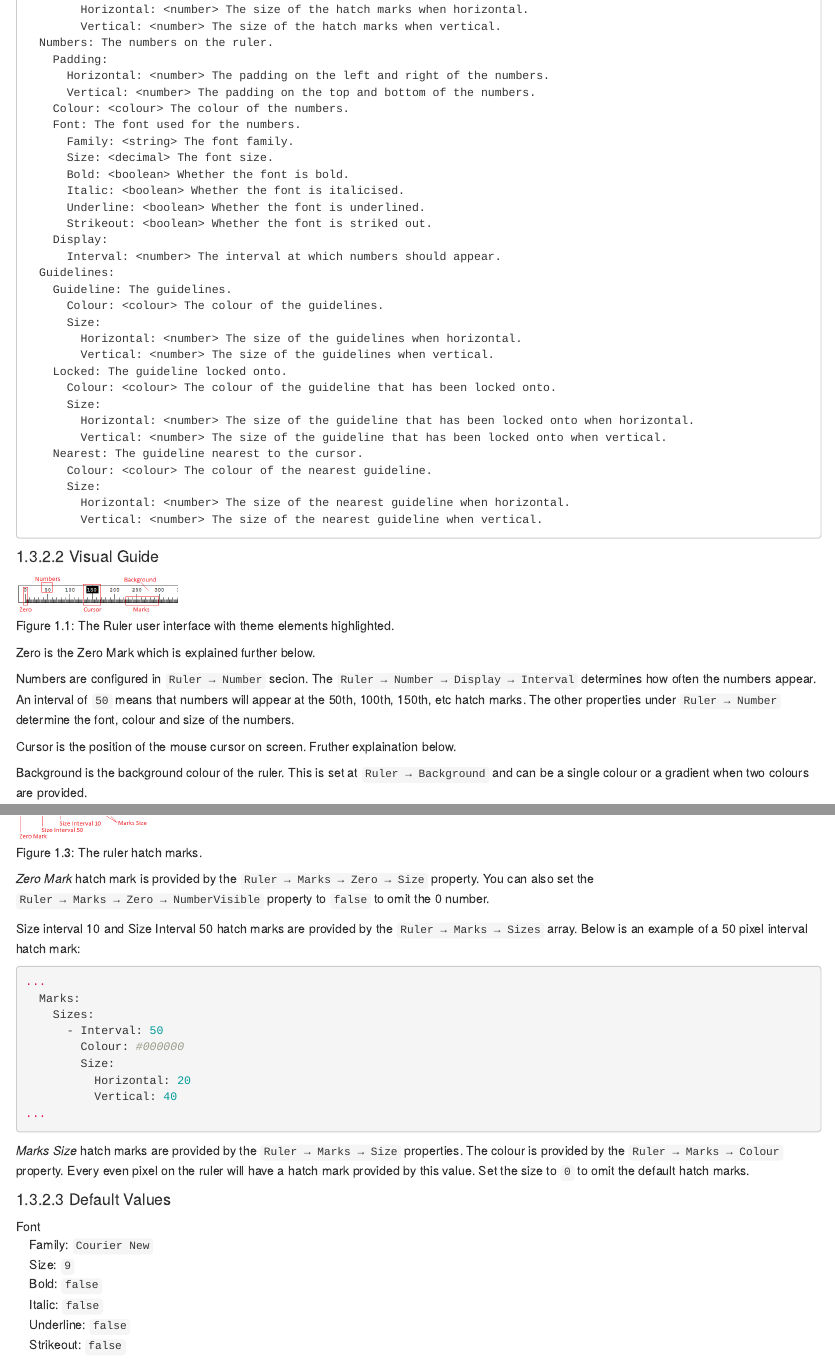
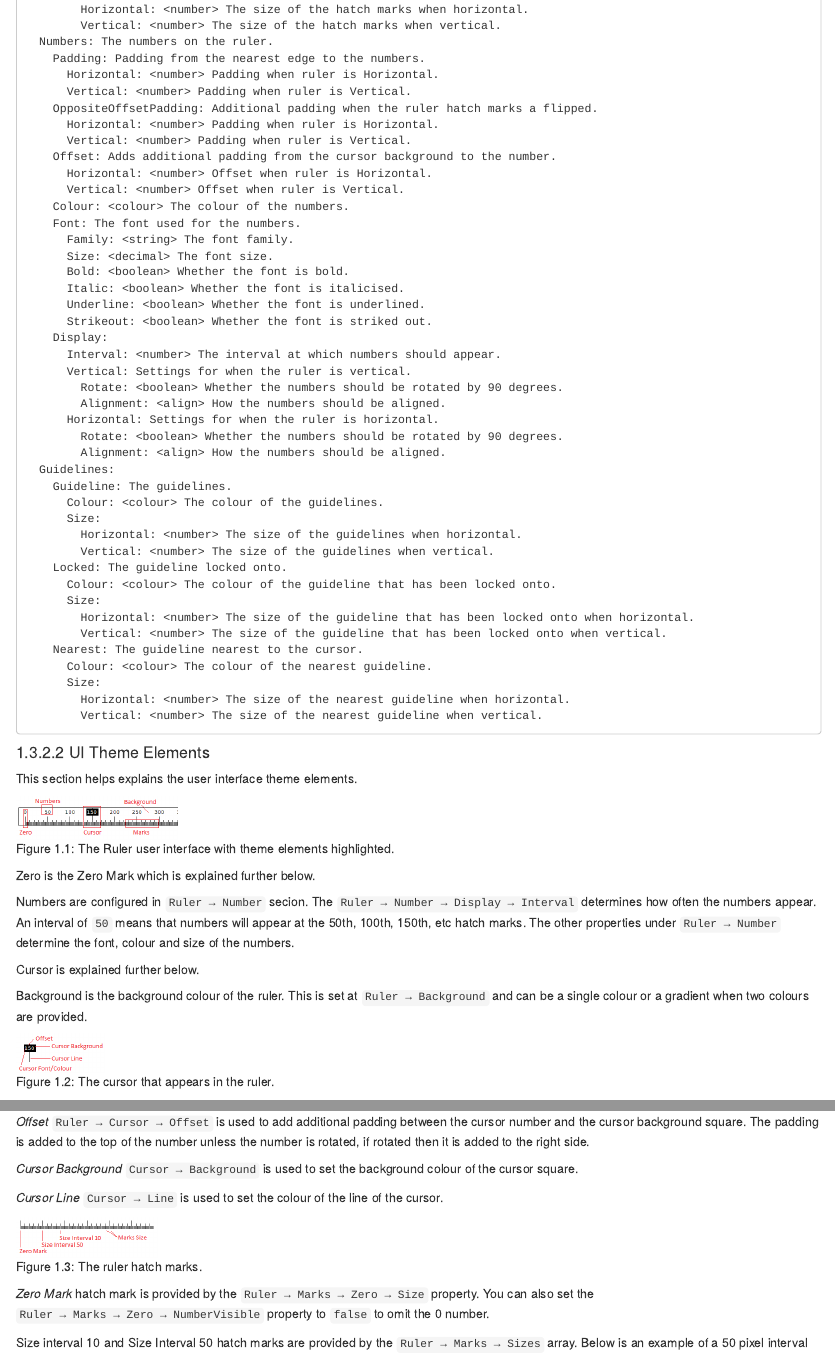
Before and after one commit to Cossey/ScreenPixelRuler2, an R Markdown document (Help/90-themes.rmd): the page in a window 1100 px wide, from 2230 px down before the commit and from 2320 px down after it, so that both start at the same text, and a second part further down, joined at a grey line. Rendered offline with R 4.5, knitr and Pandoc, with nearby package versions; drawn as R Markdown's standard HTML page in place of the format the file asks for.

Commit message:
Help Update
Improve and refine help documentation.

````diff
--- a/Help/90-themes.rmd
+++ b/Help/90-themes.rmd
@@ -133,9 +141,15 @@ Ruler: Ruler themeing.
         Horizontal: <number> The size of the hatch marks when horizontal.
         Vertical: <number> The size of the hatch marks when vertical.
   Numbers: The numbers on the ruler.
-    Padding:
-      Horizontal: <number> The padding on the left and right of the numbers.
-      Vertical: <number> The padding on the top and bottom of the numbers.
+    Padding: Padding from the nearest edge to the numbers.
+      Horizontal: <number> Padding when ruler is Horizontal.
+      Vertical: <number> Padding when ruler is Vertical.
+    OppositeOffsetPadding: Additional padding when the ruler hatch marks a flipped.
+      Horizontal: <number> Padding when ruler is Horizontal.
+      Vertical: <number> Padding when ruler is Vertical.
+    Offset: Adds additional padding from the cursor background to the number.
+      Horizontal: <number> Offset when ruler is Horizontal.
+      Vertical: <number> Offset when ruler is Vertical.
     Colour: <colour> The colour of the numbers.
     Font: The font used for the numbers.
       Family: <string> The font family.
@@ -146,6 +160,12 @@ Ruler: Ruler themeing.
       Strikeout: <boolean> Whether the font is striked out.
     Display:
       Interval: <number> The interval at which numbers should appear.
+      Vertical: Settings for when the ruler is vertical.
+        Rotate: <boolean> Whether the numbers should be rotated by 90 degrees.
+        Alignment: <align> How the numbers should be aligned.
+      Horizontal: Settings for when the ruler is horizontal.
+        Rotate: <boolean> Whether the numbers should be rotated by 90 degrees.
+        Alignment: <align> How the numbers should be aligned.
   Guidelines:
     Guideline: The guidelines.
       Colour: <colour> The colour of the guidelines.
@@ -164,7 +184,9 @@ Ruler: Ruler themeing.
         Vertical: <number> The size of the nearest guideline when vertical.
 ```
 
-#### Visual Guide
+#### UI Theme Elements
+
+This section helps explains the user interface theme elements.
 
 ```{r, echo=FALSE, fig.cap="The Ruler user interface with theme elements highlighted."}
 knitr::include_graphics("images/ruler-theme.png")
@@ -177,8 +199,7 @@ The `Ruler → Number → Display → Interval` determines how often the numbers
 An interval of `50` means that numbers will appear at the 50th, 100th, 150th, etc hatch marks.
 The other properties under `Ruler → Number` determine the font, colour and size of the numbers.
 
-Cursor is the position of the mouse cursor on screen.
-Fruther explaination below.
+Cursor is explained further below.
 
 Background is the background colour of the ruler.
 This is set at `Ruler → Background` and can be a single colour or a gradient when two colours are provided.
@@ -192,3 +218,9 @@ The above options are all configured in the `Cursor` section.
+*Offset* `Ruler → Cursor → Offset` is used to add additional padding between the cursor number and the cursor background square.
+The padding is added to the top of the number unless the number is rotated, if rotated then it is added to the right side.
+
+*Cursor Background* `Cursor → Background` is used to set the background colour of the cursor square.
+
+*Cursor Line* `Cursor → Line` is used to set the colour of the line of the cursor.
 
 ```{r, echo=FALSE, fig.cap="The ruler hatch marks."}
 knitr::include_graphics("images/ruler-hashmarks.png")
````
Also changed, not shown: Help/80-config.rmd (+1 -0 lines), Help/images/ruler-cursor.png, Help/images/ruler-vertical.png (added), Help/90-themes.rmd (31 more changed lines).
